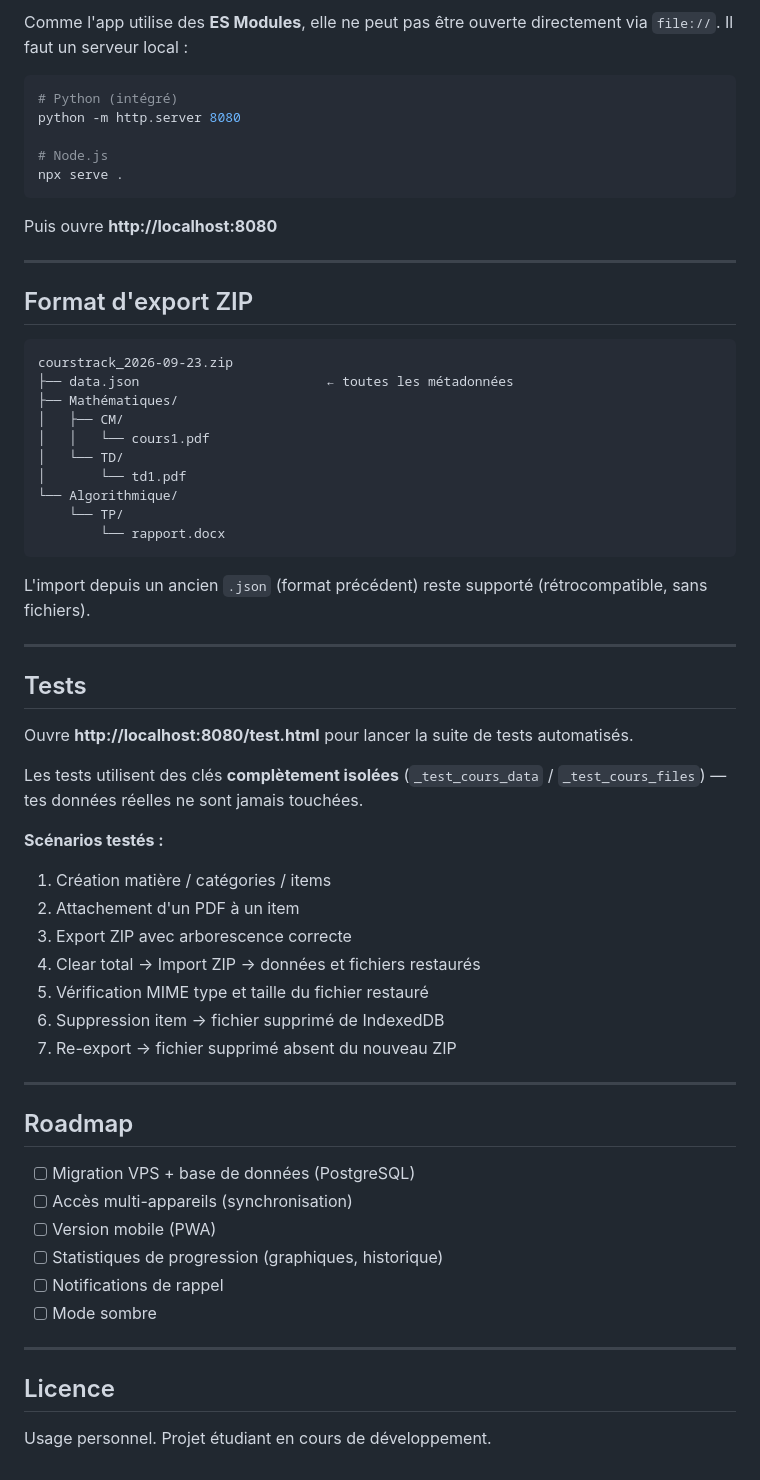
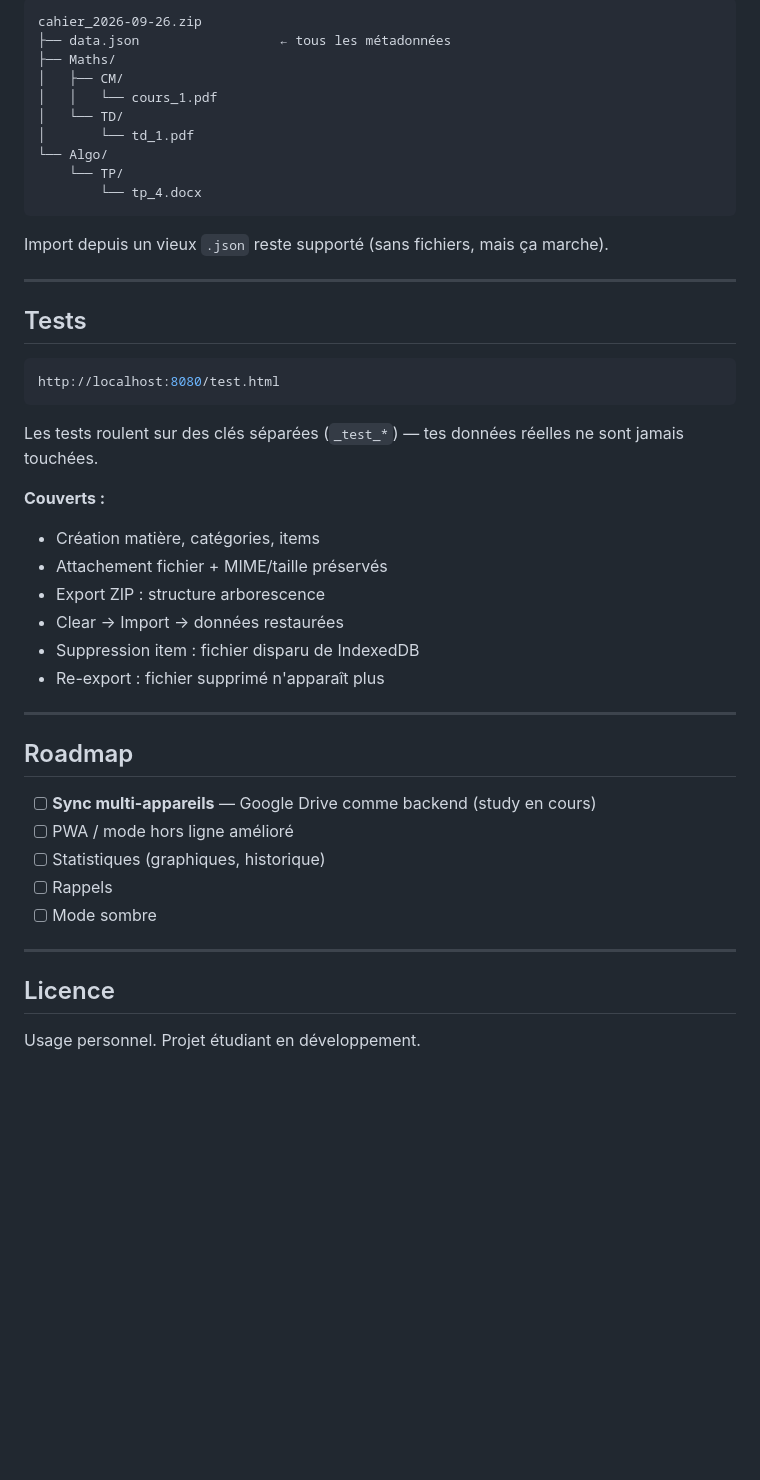
Before and after one commit to abduoqb/CoursTrack, a Markdown page: README.md, the part around one of its changes. Rendered like a GitHub page; blank space fills up the shorter version.

````diff
--- a/README.md
+++ b/README.md
@@ -62,65 +74,49 @@ suivit_cours/
 
-Comme l'app utilise des **ES Modules**, elle ne peut pas être ouverte directement via `file://`. Il faut un serveur local :
-
-```bash
-# Python (intégré)
-python -m http.server 8080
-
-# Node.js
-npx serve .
+```
+cahier_2026-09-26.zip
+├── data.json                  ← tous les métadonnées
+├── Maths/
+│   ├── CM/
+│   │   └── cours_1.pdf
+│   └── TD/
+│       └── td_1.pdf
+└── Algo/
+    └── TP/
+        └── tp_4.docx
 ```
 
-Puis ouvre **http://localhost:8080**
-
----
-
-## Format d'export ZIP
-
-```
-courstrack_2026-09-23.zip
-├── data.json                        ← toutes les métadonnées
-├── Mathématiques/
-│   ├── CM/
-│   │   └── cours1.pdf
-│   └── TD/
-│       └── td1.pdf
-└── Algorithmique/
-    └── TP/
-        └── rapport.docx
-```
-
-L'import depuis un ancien `.json` (format précédent) reste supporté (rétrocompatible, sans fichiers).
+Import depuis un vieux `.json` reste supporté (sans fichiers, mais ça marche).
 
 ---
 
 ## Tests
 
-Ouvre **http://localhost:8080/test.html** pour lancer la suite de tests automatisés.
+```bash
+http://localhost:8080/test.html
+```
 
-Les tests utilisent des clés **complètement isolées** (`_test_cours_data` / `_test_cours_files`) — tes données réelles ne sont jamais touchées.
+Les tests roulent sur des clés séparées (`_test_*`) — tes données réelles ne sont jamais touchées.
 
-**Scénarios testés :**
-1. Création matière / catégories / items
-2. Attachement d'un PDF à un item
-3. Export ZIP avec arborescence correcte
-4. Clear total → Import ZIP → données et fichiers restaurés
-5. Vérification MIME type et taille du fichier restauré
-6. Suppression item → fichier supprimé de IndexedDB
-7. Re-export → fichier supprimé absent du nouveau ZIP
+**Couverts :**
+- Création matière, catégories, items
+- Attachement fichier + MIME/taille préservés
+- Export ZIP : structure arborescence
+- Clear → Import → données restaurées
+- Suppression item : fichier disparu de IndexedDB
+- Re-export : fichier supprimé n'apparaît plus
 
 ---
 
 ## Roadmap
 
-- [ ] Migration VPS + base de données (PostgreSQL)
-- [ ] Accès multi-appareils (synchronisation)
-- [ ] Version mobile (PWA)
-- [ ] Statistiques de progression (graphiques, historique)
-- [ ] Notifications de rappel
+- [ ] **Sync multi-appareils** — Google Drive comme backend (study en cours)
+- [ ] PWA / mode hors ligne amélioré
+- [ ] Statistiques (graphiques, historique)
+- [ ] Rappels
 - [ ] Mode sombre
 
 ---
 
 ## Licence
 
-Usage personnel. Projet étudiant en cours de développement.
+Usage personnel. Projet étudiant en développement.
````
Also changed, not shown: other parts of README.md (+49 -37 lines).
